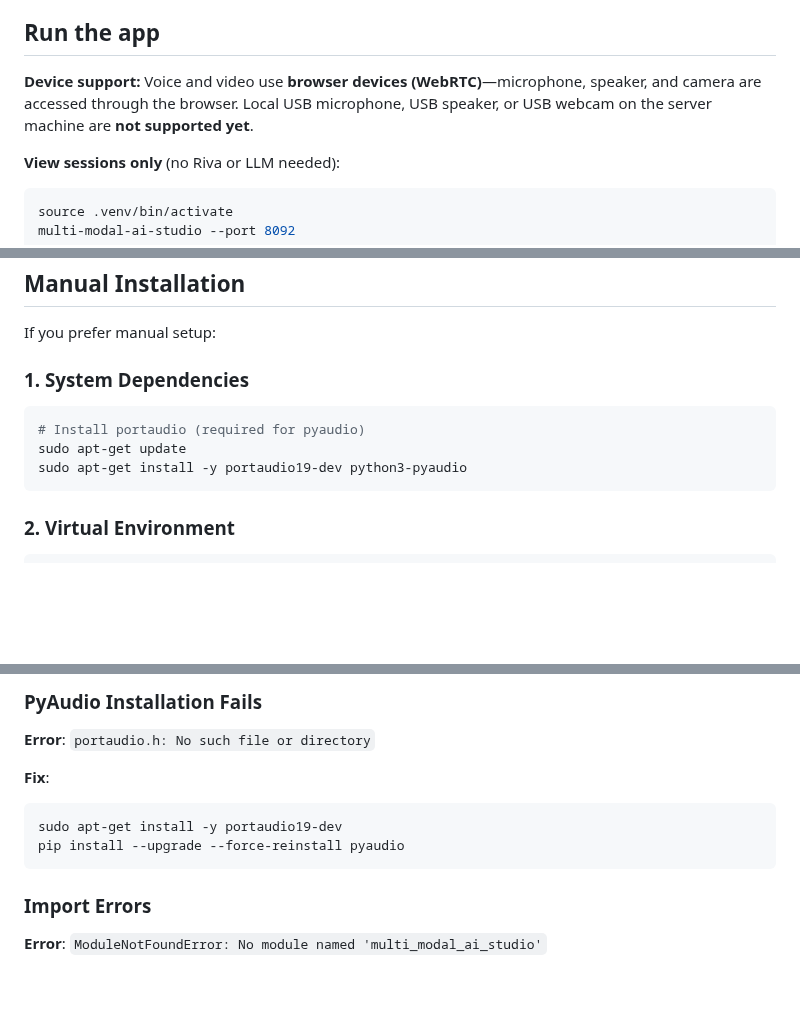
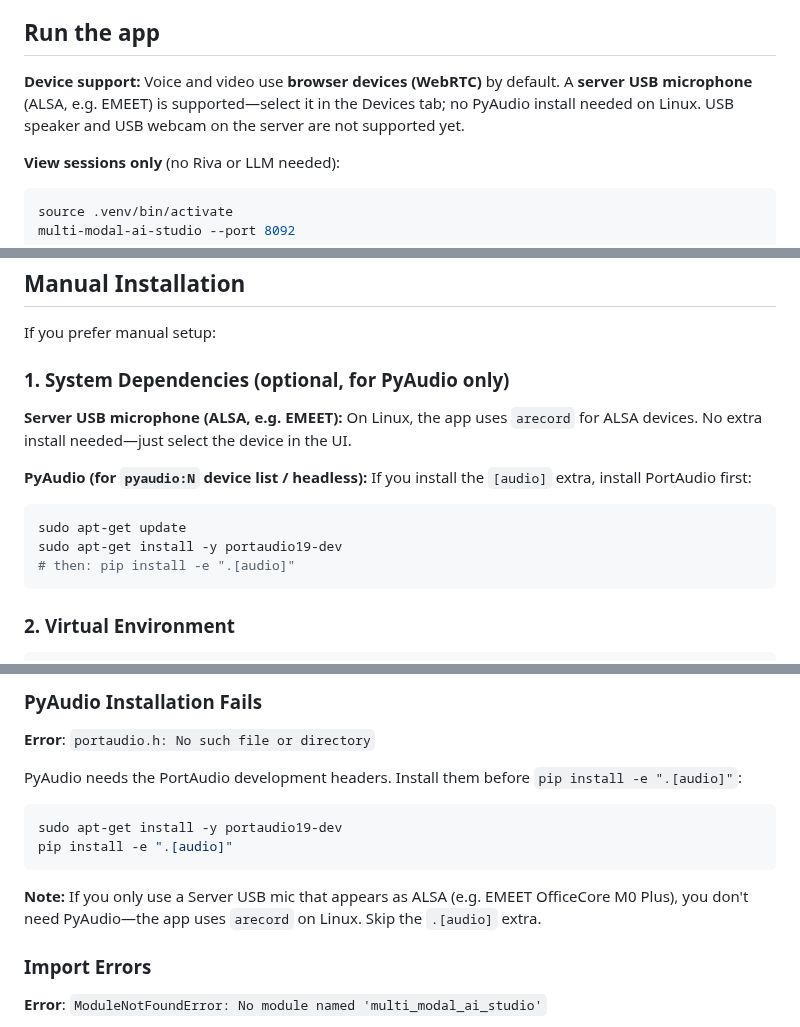
Before and after one commit to NVIDIA-AI-IOT/multi_modal_ai_studio, a Markdown page: INSTALL.md, 3 parts joined by grey strips. Drawn GitHub-style; blank space fills up the shorter version.

````diff
--- a/INSTALL.md
+++ b/INSTALL.md
@@ -25,7 +25,7 @@ This script will:
 
 ## Run the app
 
-**Device support:** Voice and video use **browser devices (WebRTC)**—microphone, speaker, and camera are accessed through the browser. Local USB microphone, USB speaker, or USB webcam on the server machine are **not supported yet**.
+**Device support:** Voice and video use **browser devices (WebRTC)** by default. A **server USB microphone** (ALSA, e.g. EMEET) is supported—select it in the Devices tab; no PyAudio install needed on Linux. USB speaker and USB webcam on the server are not supported yet.
 
 **View sessions only** (no Riva or LLM needed):
 
@@ -51,12 +51,16 @@ multi-modal-ai-studio --port 8092 \
 
 If you prefer manual setup:
 
-### 1. System Dependencies
+### 1. System Dependencies (optional, for PyAudio only)
+
+**Server USB microphone (ALSA, e.g. EMEET):** On Linux, the app uses `arecord` for ALSA devices. No extra install needed—just select the device in the UI.
+
+**PyAudio (for `pyaudio:N` device list / headless):** If you install the `[audio]` extra, install PortAudio first:
 
 ```bash
-# Install portaudio (required for pyaudio)
 sudo apt-get update
-sudo apt-get install -y portaudio19-dev python3-pyaudio
+sudo apt-get install -y portaudio19-dev
+# then: pip install -e ".[audio]"
 ```
 
 ### 2. Virtual Environment
@@ -395,11 +399,14 @@ sudo apt-get install -y \
 
 **Error**: `portaudio.h: No such file or directory`
 
-**Fix**:
+PyAudio needs the PortAudio development headers. Install them before `pip install -e ".[audio]"`:
+
 ```bash
 sudo apt-get install -y portaudio19-dev
-pip install --upgrade --force-reinstall pyaudio
+pip install -e ".[audio]"
 ```
+
+**Note:** If you only use a Server USB mic that appears as ALSA (e.g. EMEET OfficeCore M0 Plus), you don't need PyAudio—the app uses `arecord` on Linux. Skip the `.[audio]` extra.
 
 ### Import Errors
 
````
Also changed, not shown: README.md (+2 -0 lines), docs/images/screenshot_example_2.png (added), 8 other files.
